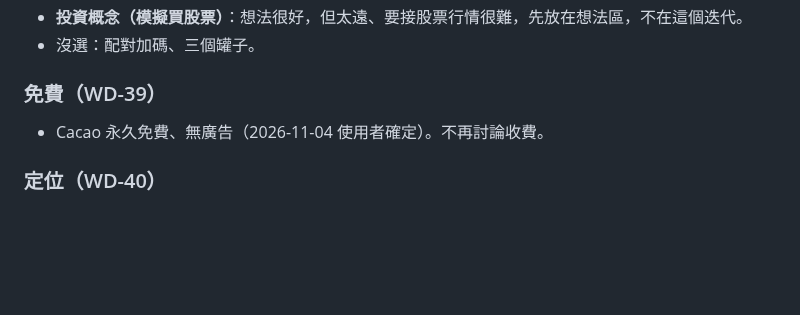
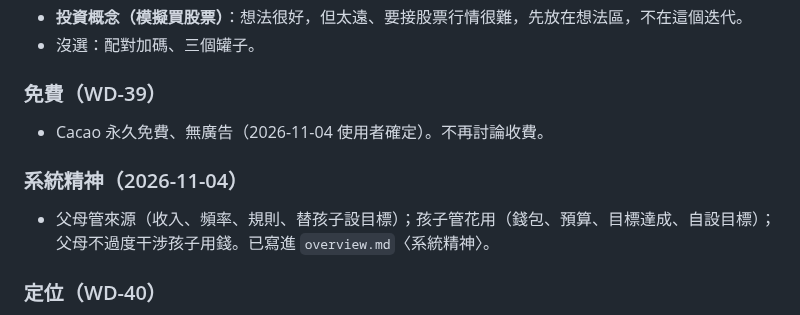
Before and after one commit to Cacao-s/Cacao, a Markdown page: docs/product/discover-qa.md, the part around the change. Rendered like a GitHub page; blank space fills up the shorter version.

```diff
--- a/docs/product/discover-qa.md
+++ b/docs/product/discover-qa.md
@@ -208,6 +208,10 @@
 
 - Cacao 永久免費、無廣告（2026-11-04 使用者確定）。不再討論收費。
 
+### 系統精神（2026-11-04）
+
+- 父母管來源（收入、頻率、規則、替孩子設目標）；孩子管花用（錢包、預算、目標達成、自設目標）；父母不過度干涉孩子用錢。已寫進 `overview.md`〈系統精神〉。
+
 ### 定位（WD-40）
 
 - **Phase 2 的方向：全家一起陪孩子學管錢。** 用來判斷功能該不該加。
```
Also changed, not shown: docs/product/overview.md (+11 -0 lines).
